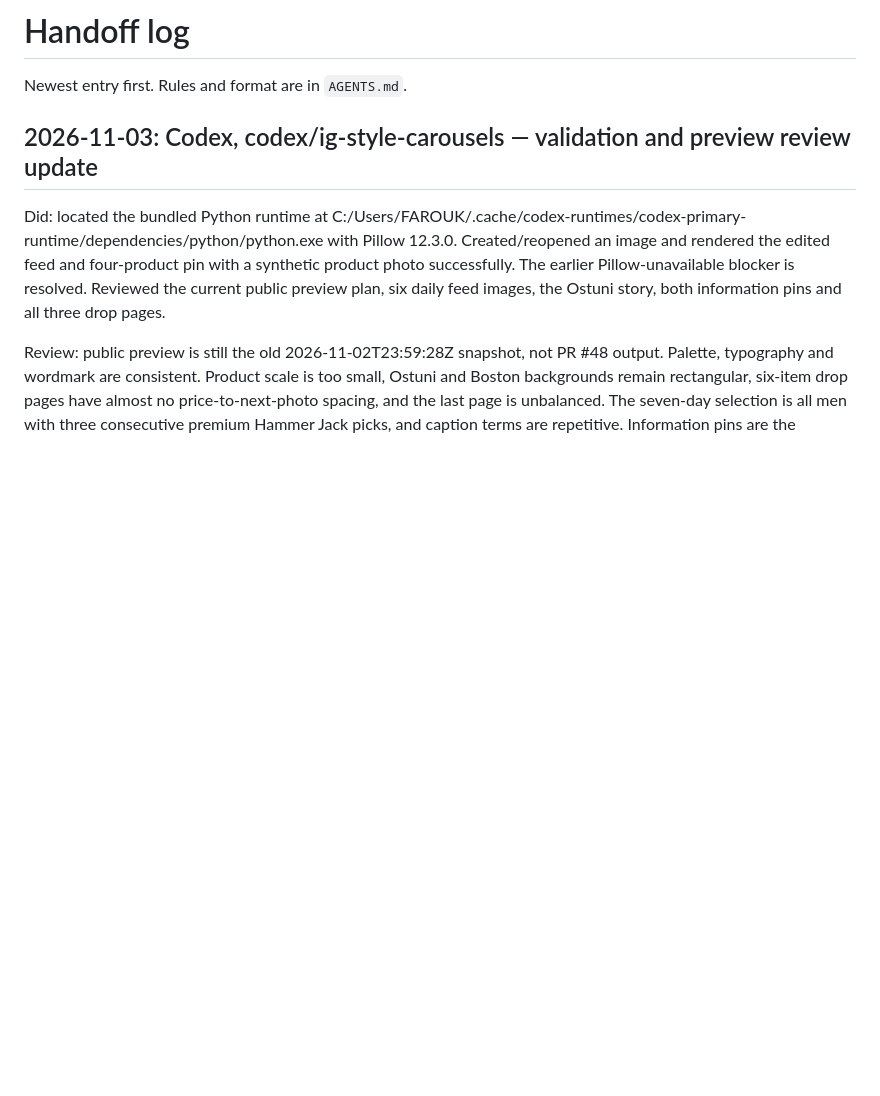
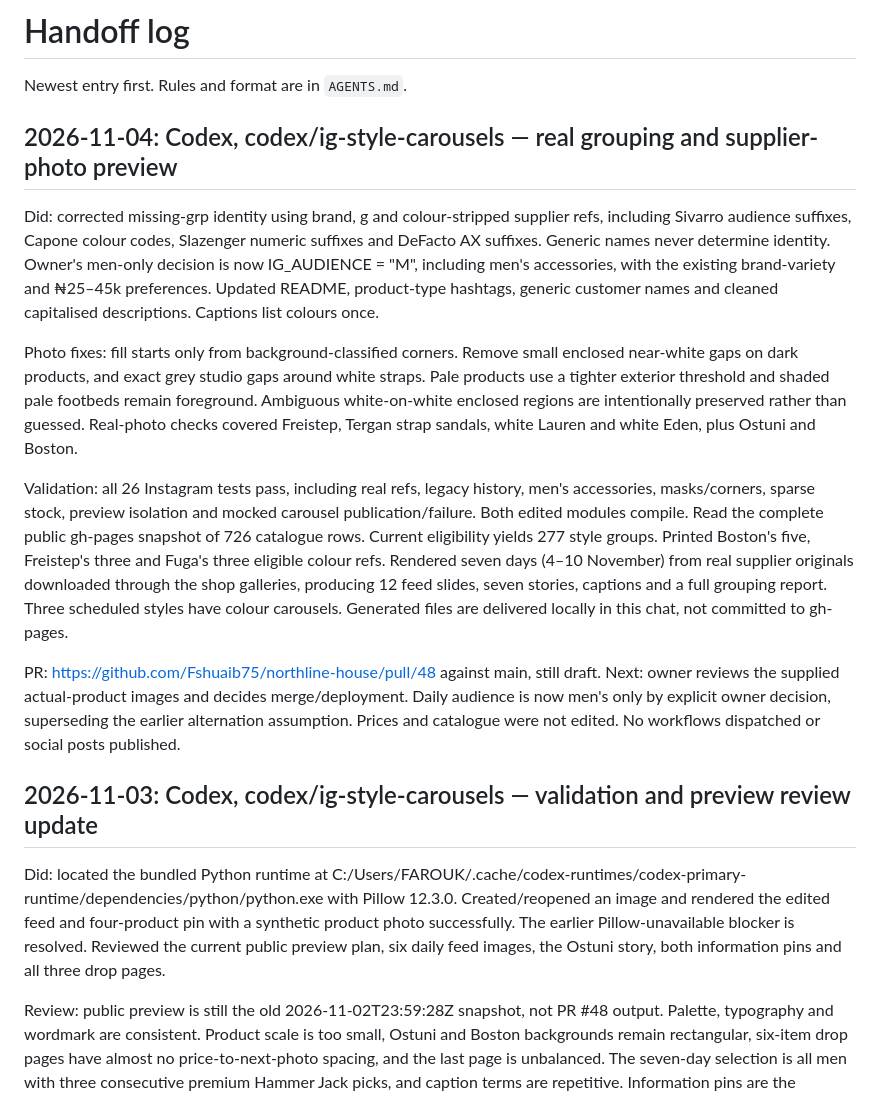
Before and after one commit to Fshuaib75/northline-house, a Markdown page: HANDOFF.md, the part around the change. GitHub-like rendering; blank space fills up the shorter version.

Commit message:
Handoff verified real supplier previews and men's-only owner decision

```diff
--- a/HANDOFF.md
+++ b/HANDOFF.md
@@ -1,6 +1,16 @@
 # Handoff log
 
 Newest entry first. Rules and format are in `AGENTS.md`.
+
+## 2026-11-04: Codex, codex/ig-style-carousels — real grouping and supplier-photo preview
+
+Did: corrected missing-grp identity using brand, g and colour-stripped supplier refs, including Sivarro audience suffixes, Capone colour codes, Slazenger numeric suffixes and DeFacto AX suffixes. Generic names never determine identity. Owner's men-only decision is now IG_AUDIENCE = "M", including men's accessories, with the existing brand-variety and ₦25–45k preferences. Updated README, product-type hashtags, generic customer names and cleaned capitalised descriptions. Captions list colours once.
+
+Photo fixes: fill starts only from background-classified corners. Remove small enclosed near-white gaps on dark products, and exact grey studio gaps around white straps. Pale products use a tighter exterior threshold and shaded pale footbeds remain foreground. Ambiguous white-on-white enclosed regions are intentionally preserved rather than guessed. Real-photo checks covered Freistep, Tergan strap sandals, white Lauren and white Eden, plus Ostuni and Boston.
+
+Validation: all 26 Instagram tests pass, including real refs, legacy history, men's accessories, masks/corners, sparse stock, preview isolation and mocked carousel publication/failure. Both edited modules compile. Read the complete public gh-pages snapshot of 726 catalogue rows. Current eligibility yields 277 style groups. Printed Boston's five, Freistep's three and Fuga's three eligible colour refs. Rendered seven days (4–10 November) from real supplier originals downloaded through the shop galleries, producing 12 feed slides, seven stories, captions and a full grouping report. Three scheduled styles have colour carousels. Generated files are delivered locally in this chat, not committed to gh-pages.
+
+PR: https://github.com/Fshuaib75/northline-house/pull/48 against main, still draft. Next: owner reviews the supplied actual-product images and decides merge/deployment. Daily audience is now men's only by explicit owner decision, superseding the earlier alternation assumption. Prices and catalogue were not edited. No workflows dispatched or social posts published.
 
 ## 2026-11-03: Codex, codex/ig-style-carousels — validation and preview review update
 
```
